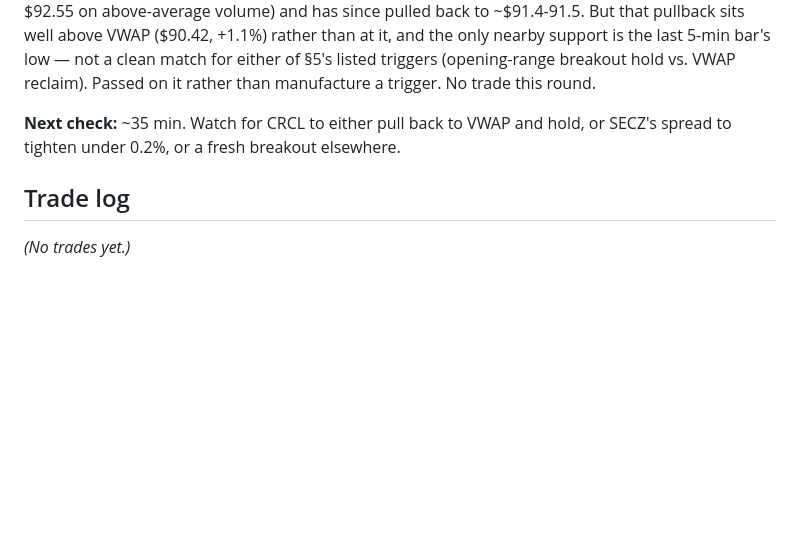
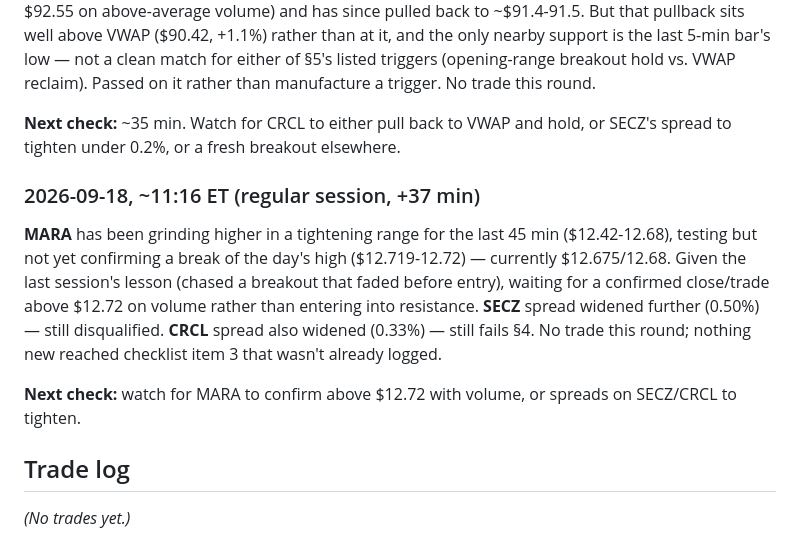
Before and after one commit to third12344/agentic-trading, a Markdown page: journal.md, the part around the change. GitHub-like rendering; blank space fills up the shorter version.

Commit message:
Log late-morning check: MARA testing resistance, no confirmed trigger yet
MARA is grinding toward its intraday high without a confirmed breakout;
waiting for confirmation rather than chasing after last session's
faded breakout. SECZ and CRCL spreads both widened further, still
failing the 0.2% cap. No trade.

Co-Authored-By: Claude Sonnet 5 <noreply@anthropic.com>
Claude-Session: https://claude.ai/code/session_018qSRAztugnU6Pers8dzeNX

```diff
--- a/journal.md
+++ b/journal.md
@@ -25,6 +25,11 @@ Re-screened. **MARA:** unchanged — still rangebound $12.42-12.72, hasn't recla
 
 **Next check:** ~35 min. Watch for CRCL to either pull back to VWAP and hold, or SECZ's spread to tighten under 0.2%, or a fresh breakout elsewhere.
 
+### 2026-09-18, ~11:16 ET (regular session, +37 min)
+**MARA** has been grinding higher in a tightening range for the last 45 min ($12.42-12.68), testing but not yet confirming a break of the day's high ($12.719-12.72) — currently $12.675/12.68. Given the last session's lesson (chased a breakout that faded before entry), waiting for a confirmed close/trade above $12.72 on volume rather than entering into resistance. **SECZ** spread widened further (0.50%) — still disqualified. **CRCL** spread also widened (0.33%) — still fails §4. No trade this round; nothing new reached checklist item 3 that wasn't already logged.
+
+**Next check:** watch for MARA to confirm above $12.72 with volume, or spreads on SECZ/CRCL to tighten.
+
 ## Trade log
 
 _(No trades yet.)_
```
